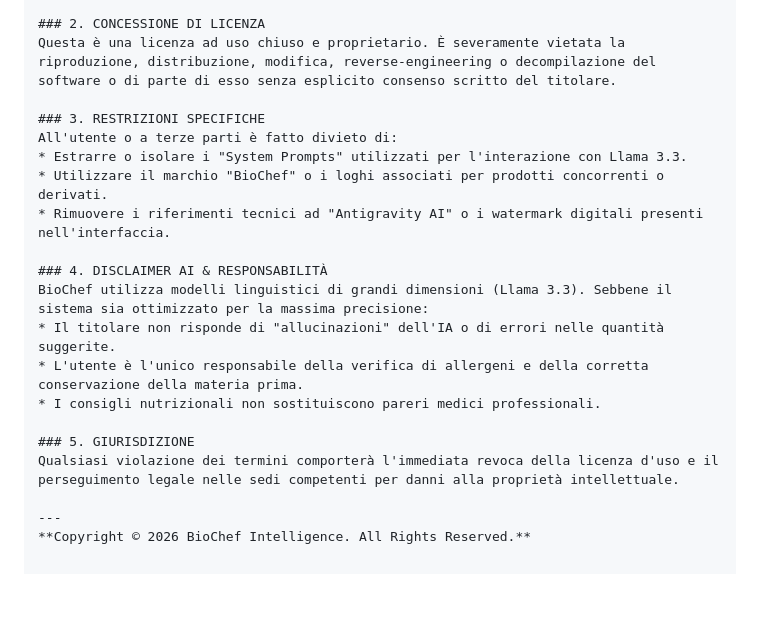
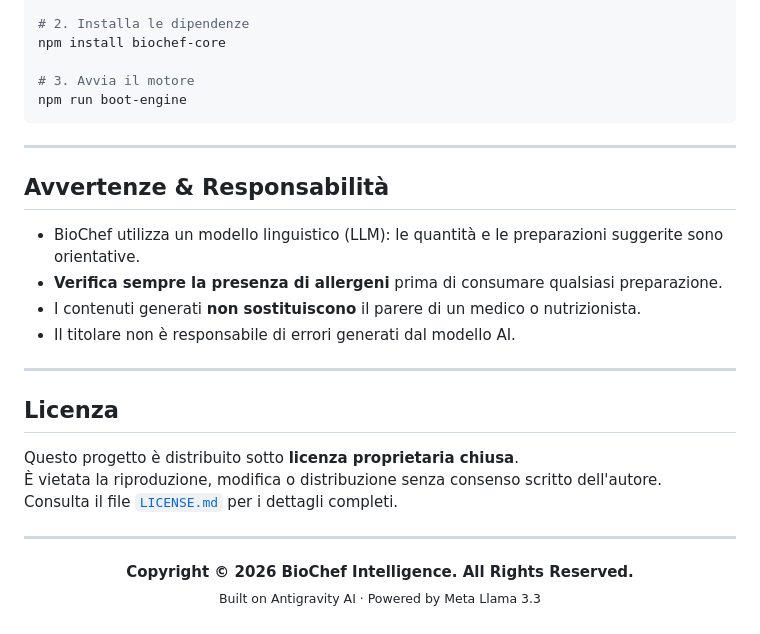
Before and after one commit to LonDave/biochef_app, a Markdown page: README.md, the part around one of its changes. Rendered like a GitHub page; blank space fills up the shorter version.

````diff
--- a/README.md
+++ b/README.md
@@ -63,21 +85,31 @@ Il presente software ("BioChef"), inclusi ma non limitati a: codice sorgente, lo
 
-### 2. CONCESSIONE DI LICENZA
-Questa è una licenza ad uso chiuso e proprietario. È severamente vietata la riproduzione, distribuzione, modifica, reverse-engineering o decompilazione del software o di parte di esso senza esplicito consenso scritto del titolare.
+# 2. Installa le dipendenze
+npm install biochef-core
 
-### 3. RESTRIZIONI SPECIFICHE
-All'utente o a terze parti è fatto divieto di:
-* Estrarre o isolare i "System Prompts" utilizzati per l'interazione con Llama 3.3.
-* Utilizzare il marchio "BioChef" o i loghi associati per prodotti concorrenti o derivati.
-* Rimuovere i riferimenti tecnici ad "Antigravity AI" o i watermark digitali presenti nell'interfaccia.
-
-### 4. DISCLAIMER AI & RESPONSABILITÀ
-BioChef utilizza modelli linguistici di grandi dimensioni (Llama 3.3). Sebbene il sistema sia ottimizzato per la massima precisione:
-* Il titolare non risponde di "allucinazioni" dell'IA o di errori nelle quantità suggerite.
-* L'utente è l'unico responsabile della verifica di allergeni e della corretta conservazione della materia prima.
-* I consigli nutrizionali non sostituiscono pareri medici professionali.
-
-### 5. GIURISDIZIONE
-Qualsiasi violazione dei termini comporterà l'immediata revoca della licenza d'uso e il perseguimento legale nelle sedi competenti per danni alla proprietà intellettuale.
+# 3. Avvia il motore
+npm run boot-engine
+```
 
 ---
-**Copyright © 2026 BioChef Intelligence. All Rights Reserved.**
+
+## Avvertenze & Responsabilità
+
+- BioChef utilizza un modello linguistico (LLM): le quantità e le preparazioni suggerite sono orientative.
+- **Verifica sempre la presenza di allergeni** prima di consumare qualsiasi preparazione.
+- I contenuti generati **non sostituiscono** il parere di un medico o nutrizionista.
+- Il titolare non è responsabile di errori generati dal modello AI.
+
+---
+
+## Licenza
+
+Questo progetto è distribuito sotto **licenza proprietaria chiusa**.
+È vietata la riproduzione, modifica o distribuzione senza consenso scritto dell'autore.
+Consulta il file [`LICENSE.md`](./LICENSE.md) per i dettagli completi.
+
+---
+
+<p align="center">
+  <strong>Copyright © 2026 BioChef Intelligence. All Rights Reserved.</strong><br/>
+  <sub>Built on Antigravity AI · Powered by Meta Llama 3.3</sub>
+</p>
````
Also changed, not shown: other parts of README.md (+57 -35 lines).
